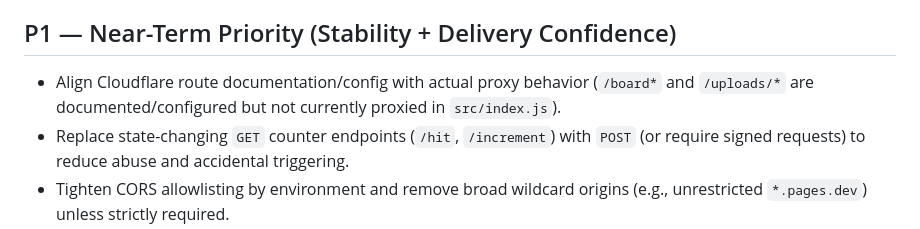
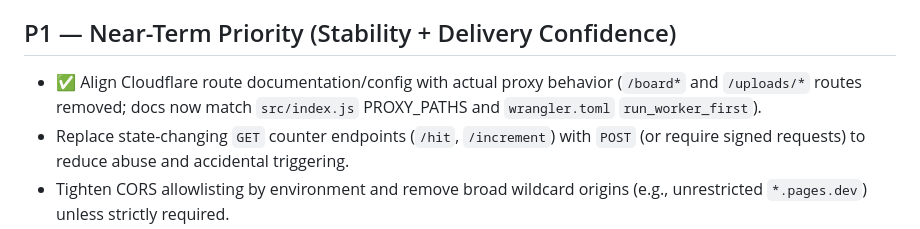
Before and after one commit to naimean/naimeanV2.0, a Markdown page: PLAN.md, the part around the change. Rendered like a GitHub page.

```diff
--- a/PLAN.md
+++ b/PLAN.md
@@ -128,7 +128,7 @@
 - Add Cloudflare One / Zero Trust Access policies for admin/backdoor operations and any non-public dashboards/endpoints.
 
 ## P1 — Near-Term Priority (Stability + Delivery Confidence)
-- Align Cloudflare route documentation/config with actual proxy behavior (`/board*` and `/uploads/*` are documented/configured but not currently proxied in `src/index.js`).
+- ✅ Align Cloudflare route documentation/config with actual proxy behavior (`/board*` and `/uploads/*` routes removed; docs now match `src/index.js` PROXY_PATHS and `wrangler.toml` `run_worker_first`).
 - Replace state-changing `GET` counter endpoints (`/hit`, `/increment`) with `POST` (or require signed requests) to reduce abuse and accidental triggering.
 - Tighten CORS allowlisting by environment and remove broad wildcard origins (e.g., unrestricted `*.pages.dev`) unless strictly required.
 - Add Cloudflare-focused CI checks (wrangler config validation, route smoke tests, and endpoint contract checks) on pull requests.
```
Also changed, not shown: CLOUDFLARE_README.md (+47 -31 lines).
